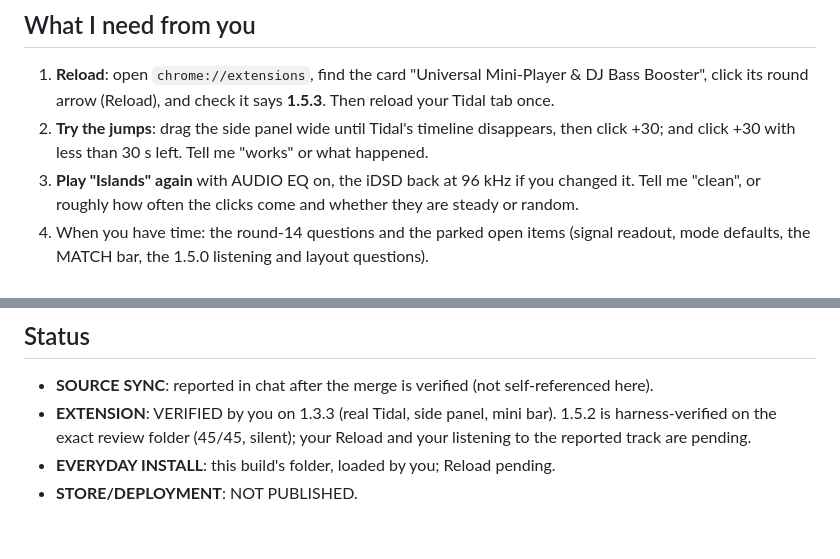
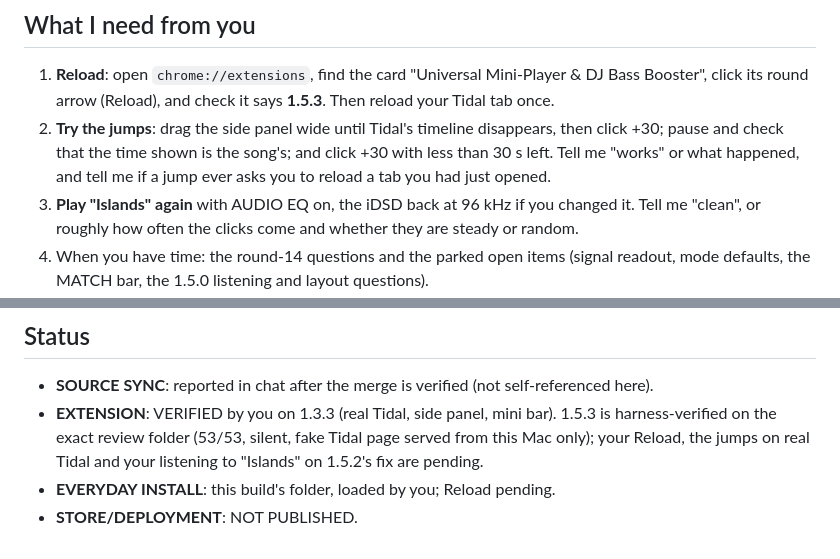
Before and after one commit to cornishandy/tidal-miniplayer-extension, a Markdown page: REVIEW_READY.md, 2 parts joined by grey strips. Drawn GitHub-style.

Commit message:
docs: 1.5.3 gate notes (status line, same-title limitation, a real-Tidal check while paused)
Co-Authored-By: Claude Opus 5.5 <noreply@anthropic.com>

```diff
--- a/REVIEW_READY.md
+++ b/REVIEW_READY.md
@@ -89,7 +89,7 @@ The modes are engine settings, not preset values: they stay as you set them whic
 ## What I need from you
 
 1. **Reload**: open `chrome://extensions`, find the card "Universal Mini-Player & DJ Bass Booster", click its round arrow (Reload), and check it says **1.5.3**. Then reload your Tidal tab once.
-2. **Try the jumps**: drag the side panel wide until Tidal's timeline disappears, then click +30; and click +30 with less than 30 s left. Tell me "works" or what happened.
+2. **Try the jumps**: drag the side panel wide until Tidal's timeline disappears, then click +30; pause and check that the time shown is the song's; and click +30 with less than 30 s left. Tell me "works" or what happened, and tell me if a jump ever asks you to reload a tab you had just opened.
 3. **Play "Islands" again** with AUDIO EQ on, the iDSD back at 96 kHz if you changed it. Tell me "clean", or roughly how often the clicks come and whether they are steady or random.
 4. When you have time: the round-14 questions and the parked open items (signal readout, mode defaults, the MATCH bar, the 1.5.0 listening and layout questions).
 
@@ -104,6 +104,6 @@ Up to about 50 ms more delay since 1.5.2, about 35 to 60 ms in all by Chrome's f
 ## Status
 
 - **SOURCE SYNC**: reported in chat after the merge is verified (not self-referenced here).
-- **EXTENSION**: VERIFIED by you on 1.3.3 (real Tidal, side panel, mini bar). 1.5.2 is harness-verified on the exact review folder (45/45, silent); your Reload and your listening to the reported track are pending.
+- **EXTENSION**: VERIFIED by you on 1.3.3 (real Tidal, side panel, mini bar). 1.5.3 is harness-verified on the exact review folder (53/53, silent, fake Tidal page served from this Mac only); your Reload, the jumps on real Tidal and your listening to "Islands" on 1.5.2's fix are pending.
 - **EVERYDAY INSTALL**: this build's folder, loaded by you; Reload pending.
 - **STORE/DEPLOYMENT**: NOT PUBLISHED.
```
Also changed, not shown: docs/DESIGN_DECISIONS.md (+2 -2 lines).
